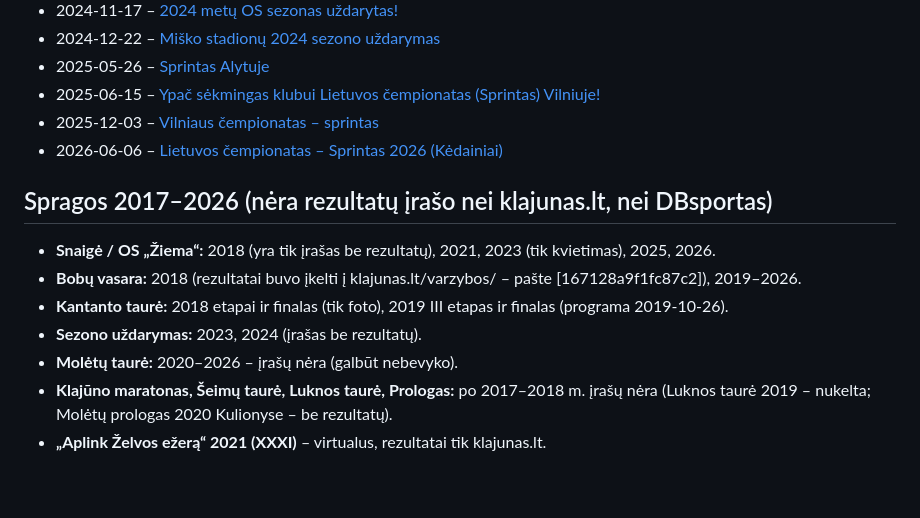
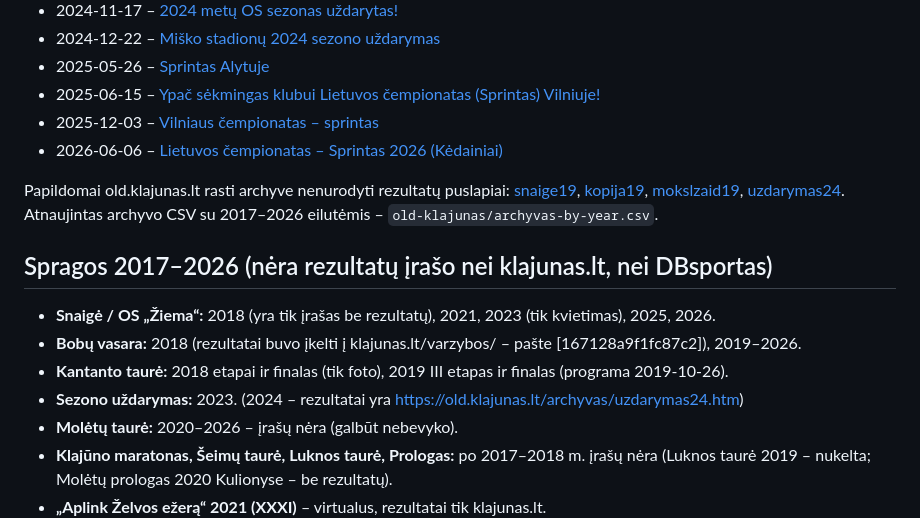
Before and after one commit to laurynasbraskus-spec/foto.klajunas.lt, a Markdown page: archyvas/rezultatai-2017-2026.md, the part around the change. Rendered like a GitHub page; blank space fills up the shorter version.

Commit message:
Note unlinked 2019/2024 archive pages in results index
Co-Authored-By: Claude Opus 5.5 <noreply@anthropic.com>
Claude-Session: https://claude.ai/code/session_01PhwrmQrfgujM15EZCc7YbR

```diff
--- a/archyvas/rezultatai-2017-2026.md
+++ b/archyvas/rezultatai-2017-2026.md
@@ -260,12 +260,14 @@
 - 2025-12-03 – [Vilniaus čempionatas – sprintas](https://klajunas.lt/2025/vilniaus-cempionatas-sprintas/)
 - 2026-06-06 – [Lietuvos čempionatas – Sprintas 2026 (Kėdainiai)](https://klajunas.lt/2026/lietuvos-cempionatas-sprintas-2026-kedainiai/)
 
+Papildomai old.klajunas.lt rasti archyve nenurodyti rezultatų puslapiai: [snaige19](https://old.klajunas.lt/archyvas/snaige19.htm), [kopija19](https://old.klajunas.lt/archyvas/kopija19.htm), [mokslzaid19](https://old.klajunas.lt/archyvas/mokslzaid19.htm), [uzdarymas24](https://old.klajunas.lt/archyvas/uzdarymas24.htm). Atnaujintas archyvo CSV su 2017–2026 eilutėmis – `old-klajunas/archyvas-by-year.csv`.
+
 ## Spragos 2017–2026 (nėra rezultatų įrašo nei klajunas.lt, nei DBsportas)
 
 - **Snaigė / OS „Žiema“:** 2018 (yra tik įrašas be rezultatų), 2021, 2023 (tik kvietimas), 2025, 2026.
 - **Bobų vasara:** 2018 (rezultatai buvo įkelti į klajunas.lt/varzybos/ – pašte [167128a9f1fc87c2]), 2019–2026.
 - **Kantanto taurė:** 2018 etapai ir finalas (tik foto), 2019 III etapas ir finalas (programa 2019-10-26).
-- **Sezono uždarymas:** 2023, 2024 (įrašas be rezultatų).
+- **Sezono uždarymas:** 2023. (2024 – rezultatai yra https://old.klajunas.lt/archyvas/uzdarymas24.htm)
 - **Molėtų taurė:** 2020–2026 – įrašų nėra (galbūt nebevyko).
 - **Klajūno maratonas, Šeimų taurė, Luknos taurė, Prologas:** po 2017–2018 m. įrašų nėra (Luknos taurė 2019 – nukelta; Molėtų prologas 2020 Kulionyse – be rezultatų).
 - **„Aplink Želvos ežerą“ 2021 (XXXI)** – virtualus, rezultatai tik klajunas.lt.
```
